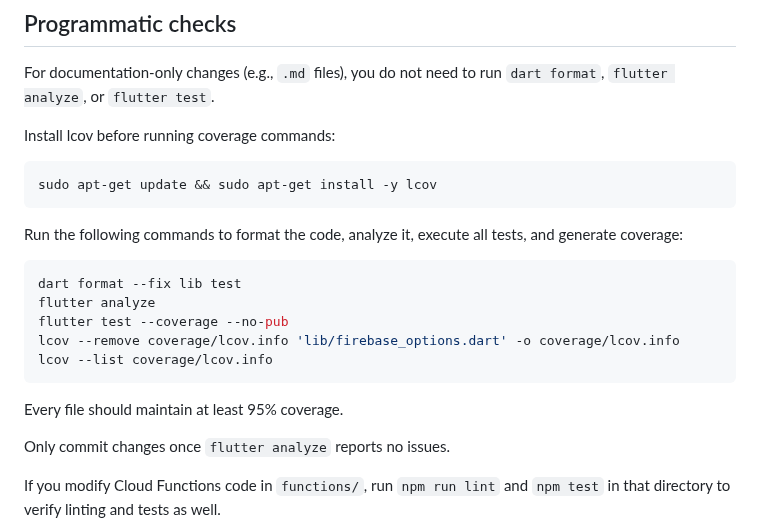
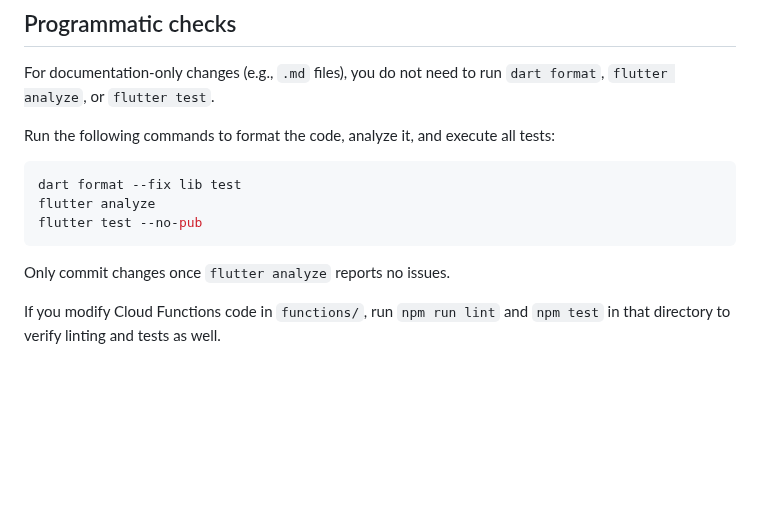
Before and after one commit to Shir0o/bible-read, a Markdown page: AGENTS.md, the part around the change. Drawn GitHub-style; blank space fills up the shorter version.

Commit message:
Remove coverage instructions from AGENTS guidelines

````diff
--- a/AGENTS.md
+++ b/AGENTS.md
@@ -70,23 +70,13 @@ The pages in `lib/pages` are gradually being broken into smaller widgets found i
 
 For documentation-only changes (e.g., `.md` files), you do not need to run `dart format`, `flutter analyze`, or `flutter test`.
 
-Install lcov before running coverage commands:
-
-```bash
-sudo apt-get update && sudo apt-get install -y lcov
-```
-
-Run the following commands to format the code, analyze it, execute all tests, and generate coverage:
+Run the following commands to format the code, analyze it, and execute all tests:
 
 ```bash
 dart format --fix lib test
 flutter analyze
-flutter test --coverage --no-pub
-lcov --remove coverage/lcov.info 'lib/firebase_options.dart' -o coverage/lcov.info
-lcov --list coverage/lcov.info
+flutter test --no-pub
 ```
-
-Every file should maintain at least 95% coverage.
 
 Only commit changes once `flutter analyze` reports no issues.
 
````
